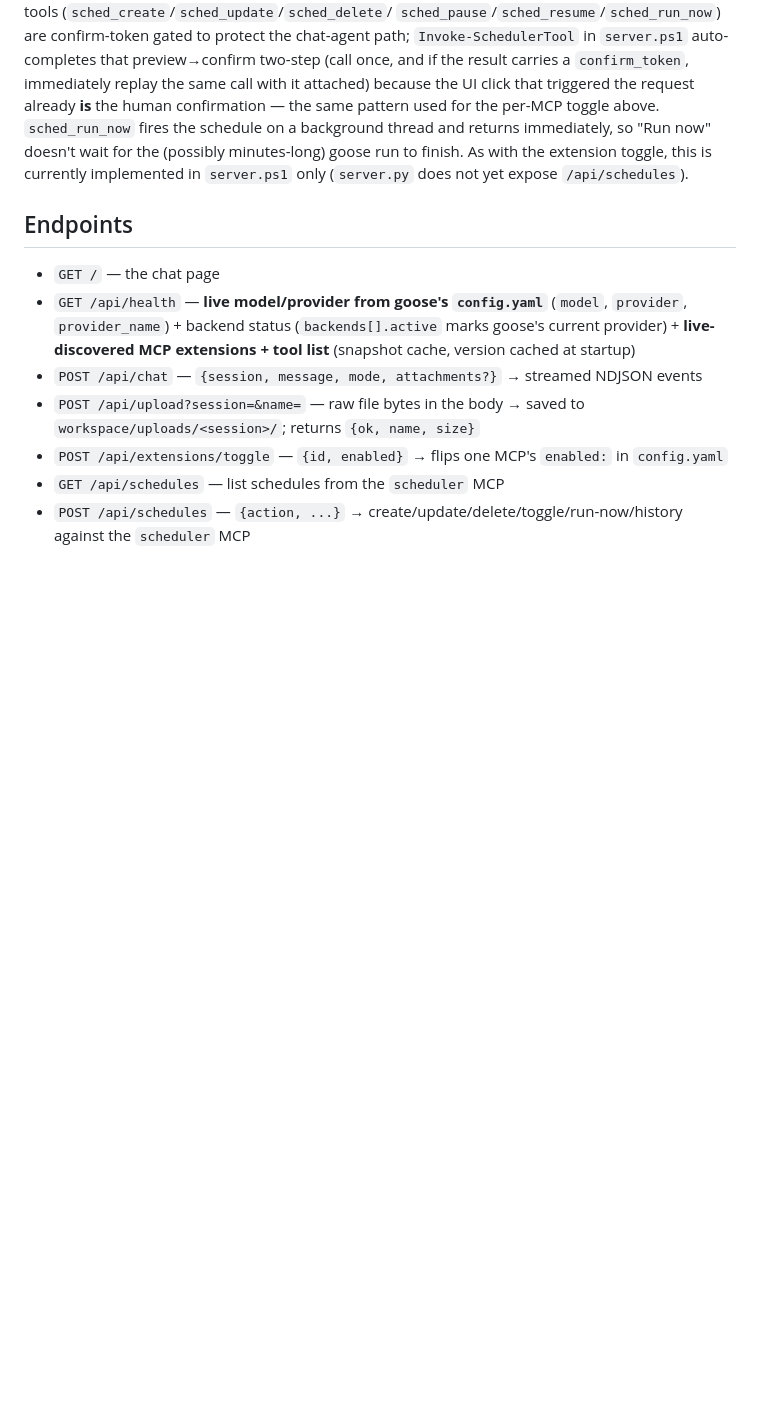
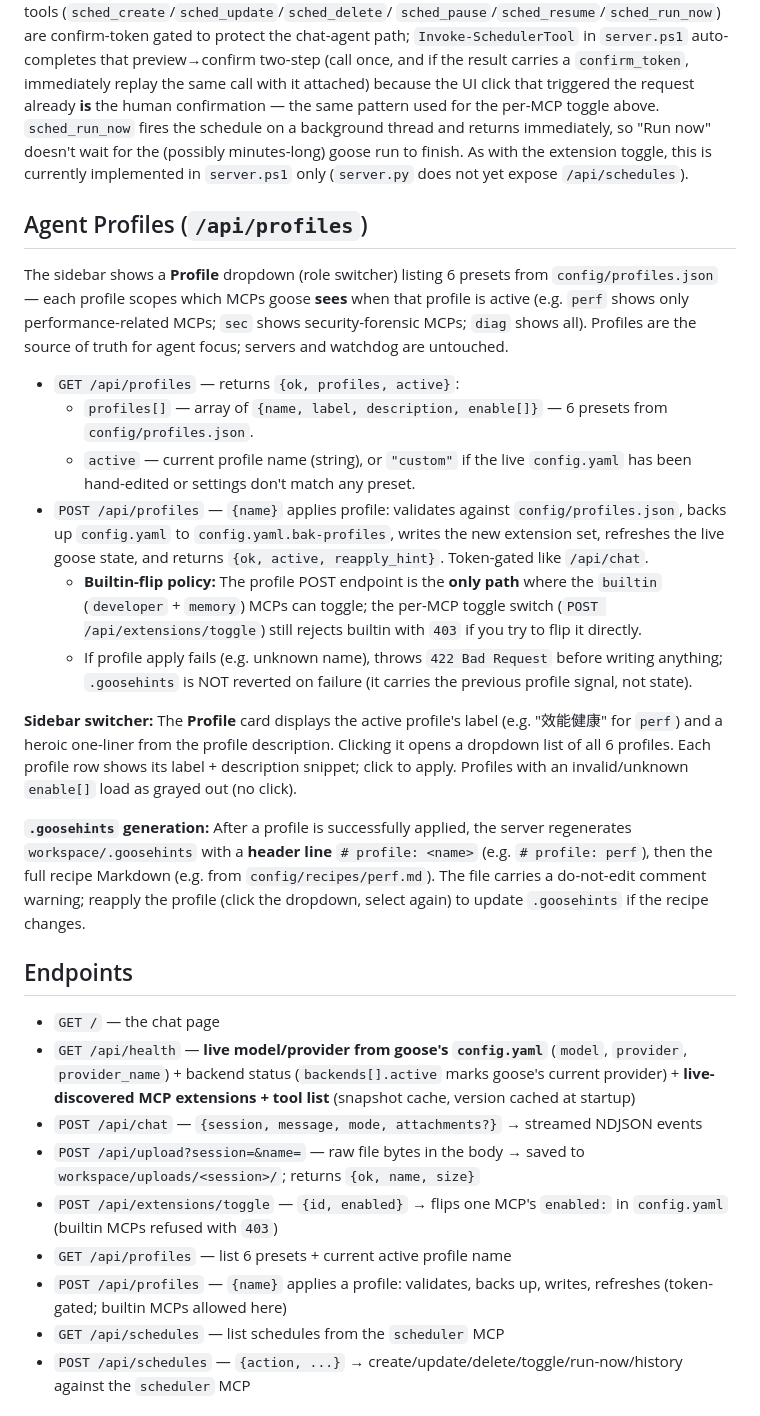
Before and after one commit to TigerHCC/HarnessAgent, a Markdown page: goose_web/README.md, the part around the change. GitHub-like rendering; blank space fills up the shorter version.

Commit message:
docs(profiles): endpoint/UI docs + A/B question set
Co-Authored-By: Claude Fable 5 <noreply@anthropic.com>

```diff
--- a/goose_web/README.md
+++ b/goose_web/README.md
@@ -174,12 +174,53 @@ returns immediately, so "Run now" doesn't wait for the (possibly minutes-long) g
 run to finish. As with the extension toggle, this is currently implemented in
 `server.ps1` only (`server.py` does not yet expose `/api/schedules`).
 
+## Agent Profiles (`/api/profiles`)
+
+The sidebar shows a **Profile** dropdown (role switcher) listing 6 presets from
+`config/profiles.json` — each profile scopes which MCPs goose **sees** when that
+profile is active (e.g. `perf` shows only performance-related MCPs; `sec` shows
+security-forensic MCPs; `diag` shows all). Profiles are the source of truth for agent
+focus; servers and watchdog are untouched.
+
+- `GET /api/profiles` — returns `{ok, profiles, active}`:
+  - `profiles[]` — array of `{name, label, description, enable[]}` — 6 presets from
+    `config/profiles.json`.
+  - `active` — current profile name (string), or `"custom"` if the live
+    `config.yaml` has been hand-edited or settings don't match any preset.
+- `POST /api/profiles` — `{name}` applies profile: validates against
+  `config/profiles.json`, backs up `config.yaml` to `config.yaml.bak-profiles`, writes
+  the new extension set, refreshes the live goose state, and returns `{ok,
+  active, reapply_hint}`. Token-gated like `/api/chat`.
+  - **Builtin-flip policy:** The profile POST endpoint is the **only path** where the
+    `builtin` (`developer` + `memory`) MCPs can toggle; the per-MCP toggle switch
+    (`POST /api/extensions/toggle`) still rejects builtin with `403` if you try to
+    flip it directly.
+  - If profile apply fails (e.g. unknown name), throws `422 Bad Request` before
+    writing anything; `.goosehints` is NOT reverted on failure (it carries the
+    previous profile signal, not state).
+
+**Sidebar switcher:**
+The **Profile** card displays the active profile's label (e.g. "效能健康" for `perf`)
+and a heroic one-liner from the profile description. Clicking it opens a dropdown list of
+all 6 profiles. Each profile row shows its label + description snippet; click to apply.
+Profiles with an invalid/unknown `enable[]` load as grayed out (no click).
+
+**`.goosehints` generation:**
+After a profile is successfully applied, the server regenerates
+`workspace/.goosehints` with a **header line** `# profile: <name>` (e.g.
+`# profile: perf`), then the full recipe Markdown (e.g. from
+`config/recipes/perf.md`). The file carries a do-not-edit comment warning; reapply the
+profile (click the dropdown, select again) to update `.goosehints` if the recipe
+changes.
+
 ## Endpoints
 - `GET /` — the chat page
 - `GET /api/health` — **live model/provider from goose's `config.yaml`** (`model`, `provider`, `provider_name`) + backend status (`backends[].active` marks goose's current provider) + **live-discovered MCP extensions + tool list** (snapshot cache, version cached at startup)
 - `POST /api/chat` — `{session, message, mode, attachments?}` → streamed NDJSON events
 - `POST /api/upload?session=&name=` — raw file bytes in the body → saved to `workspace/uploads/<session>/`; returns `{ok, name, size}`
-- `POST /api/extensions/toggle` — `{id, enabled}` → flips one MCP's `enabled:` in `config.yaml`
+- `POST /api/extensions/toggle` — `{id, enabled}` → flips one MCP's `enabled:` in `config.yaml` (builtin MCPs refused with `403`)
+- `GET /api/profiles` — list 6 presets + current active profile name
+- `POST /api/profiles` — `{name}` applies a profile: validates, backs up, writes, refreshes (token-gated; builtin MCPs allowed here)
 - `GET /api/schedules` — list schedules from the `scheduler` MCP
 - `POST /api/schedules` — `{action, ...}` → create/update/delete/toggle/run-now/history against the `scheduler` MCP
 
```
Also changed, not shown: docs/profile_ab_questions.md (added, +15 -0 lines), mcp/README.md (+10 -0 lines).
